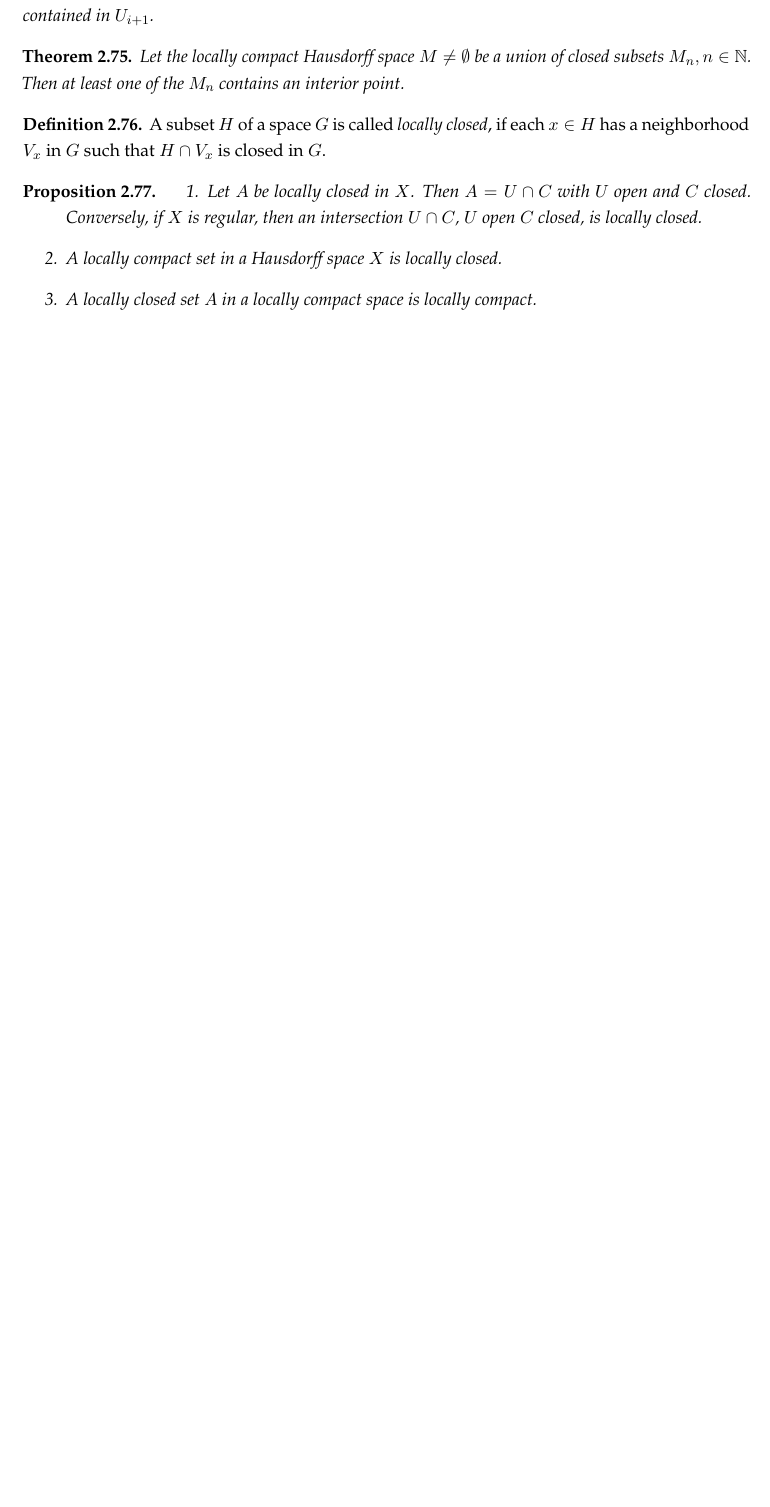
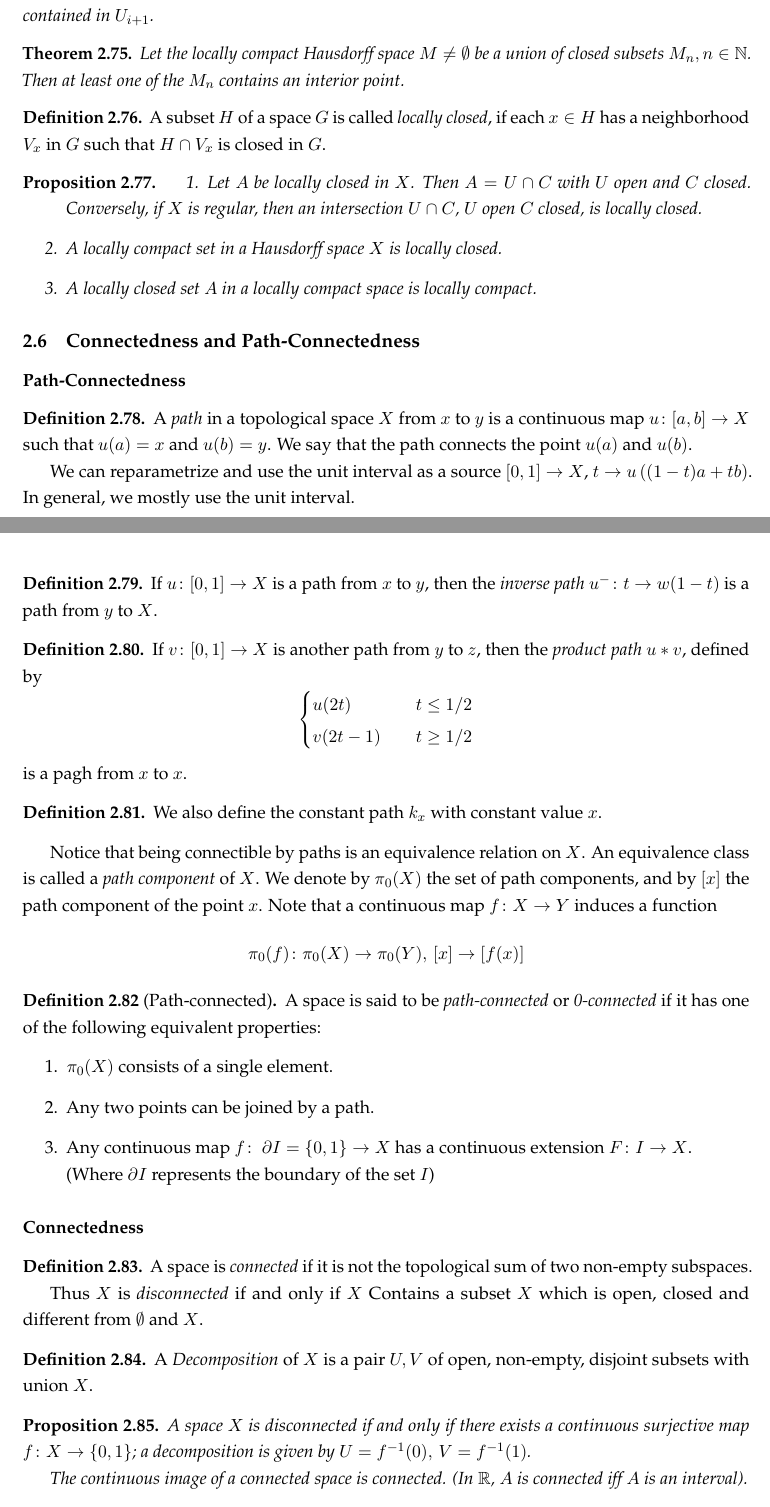
Before and after one commit to gkhater/QEC-notes, a LaTeX document (Algebraic Topology/AT-notes.tex): part of page 12 of 12 before the commit and two parts of pages 12 and 13 of 14 after it, the two joined at a grey line, cut so that both start at the same text, the shorter picture padded with empty space. Compiled offline with pdfLaTeX.

Commit message:
Connected and path connected

```diff
--- a/Algebraic Topology/AT-notes.tex
+++ b/Algebraic Topology/AT-notes.tex
@@ -779,3 +779,70 @@ If $X$ and $Y$ are locally compact, $X \times Y$ is locally compact.
     \item A locally closed set $A$ in a locally compact space is locally compact.
   \end{enumerate}
 \end{proposition}
+
+\subsection{Connectedness and Path-Connectedness}
+\paragraph{Path-Connectedness}
+\begin{definition}
+  A \emph{path} in a topological space $X$ from $x$ to $y$ is a continuous map $u \colon [a,b] \to X$
+  such that $u(a) = x$ and $u(b) = y$. We say that the path connects the point $u(a)$ and $u(b)$.
+
+  We can reparametrize and use the unit interval as a source $[0,1] \to X$, $t \to u\left((1-t)a + t b\right)$.
+  In general, we mostly use the unit interval.
+\end{definition}
+
+\begin{definition}
+  If $u \colon [0,1] \to X$ is a path from $x$ to $y$, then the \emph{inverse path}
+  $u^{-} \colon t \to w(1-t)$ is a path from $y$ to $X$.
+\end{definition}
+
+\begin{definition}
+  If $v \colon [0,1] \to X$ is another path from $y$ to $z$, then the \emph{product path} $u * v$, defined by
+  $$\begin{cases}
+    u(2t) \quad &t \leq 1/2 \\
+    v(2t - 1) \quad &t \geq 1/2
+  \end{cases}$$
+  is a pagh from $x$ to $x$.
+\end{definition}
+
+\begin{definition}
+  We also define the constant path $k_x$ with constant value $x$.
+\end{definition}
+
+Notice that being connectible by paths is an equivalence relation on $X$. An equivalence class is
+called a \emph{path component} of $X$. We denote by $\pi_0(X)$ the set of path components, and by $[x]$ the
+path component of the point $x$. Note that a continuous map $f \colon X \to Y$ induces a function
+$$\pi_0(f) \colon \pi_0(X) \to \pi_0(Y), \, [x] \to [f(x)]$$
+
+\begin{definition}[Path-connected]
+  A space is said to be \emph{path-connected} or \emph{0-connected} if it has one of the following equivalent properties:
+  \begin{enumerate}
+    \item $\pi_0(X)$ consists of a single element.
+    \item Any two points can be joined by a path.
+    \item Any continuous map $f \colon \: \partial I = \{0,1\} \to X$ has a continuous extension
+    $F \colon I \to X$. \\
+    (Where $\partial I$ represents the boundary of the set $I$)
+  \end{enumerate}
+\end{definition}
+
+\paragraph{Connectedness}
+\begin{definition}
+  A space is \emph{connected} if it is not the topological sum of two non-empty subspaces.
+
+  Thus $X$ is \emph{disconnected} if and only if $X$ Contains a subset $X$ which is open, closed and different
+  from $\emptyset$ and $X$.
+\end{definition}
+
+\begin{definition}
+  A \emph{Decomposition} of $X$ is a pair $U,V$ of open, non-empty, disjoint subsets with union $X$.
+\end{definition}
+
+\begin{proposition}
+  A space $X$ is disconnected if and only if there exists a continuous surjective map $f \colon X \to \{0,1\}$; a decomposition
+  is given by $U = f^{-1}(0), \, V = f^{-1}(1)$.
+
+  The continuous image of a connected space is connected. (In $\mathbb{R}$,
+  $A$ is connected iff $A$ is an interval).
+\end{proposition}
+
+\begin{proposition}
+  Let $(A_j)_{j \in J}$ be a family of connected subsets of $X$ such taht $A_i \cap A_j \neq \emptyset \quad \forall i, j \in J$.
```
Also changed, not shown: Algebraic Topology/AT-notes.tex (26 more changed lines).
